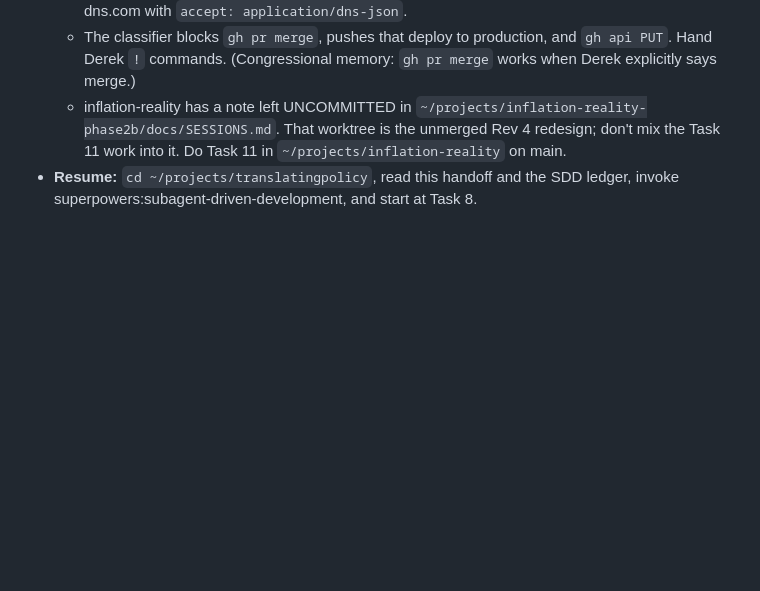
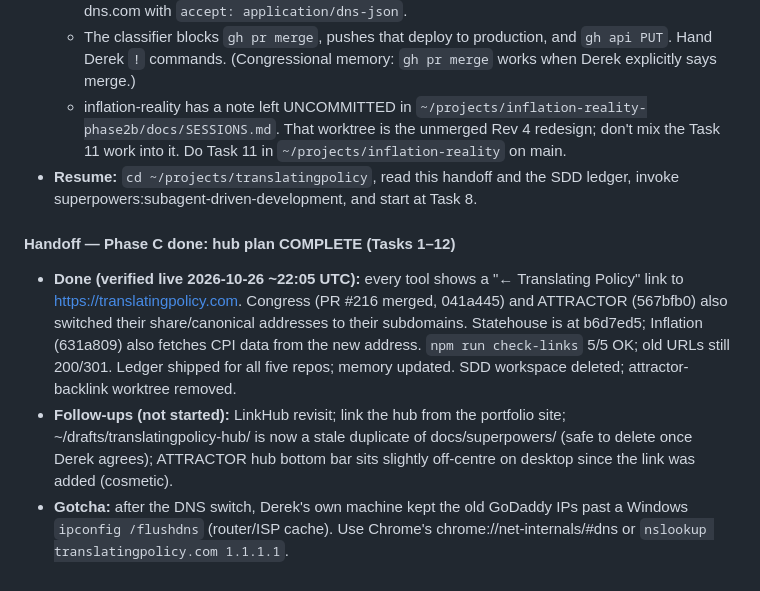
Before and after one commit to DerekTM17/translatingpolicy, a Markdown page: docs/SESSIONS.md, the part around the change. Drawn GitHub-style; blank space fills up the shorter version.

Commit message:
docs(sessions): handoff — hub plan complete (Phase C back-links live)
Co-Authored-By: Claude Opus 5.5 <noreply@anthropic.com>
Claude-Session: https://claude.ai/code/session_01PCabPynu1iysKvkwzRBRWr

```diff
--- a/docs/SESSIONS.md
+++ b/docs/SESSIONS.md
@@ -66,3 +66,9 @@
   - The classifier blocks `gh pr merge`, pushes that deploy to production, and `gh api PUT`. Hand Derek `!` commands. (Congressional memory: `gh pr merge` works when Derek explicitly says merge.)
   - inflation-reality has a note left UNCOMMITTED in `~/projects/inflation-reality-phase2b/docs/SESSIONS.md`. That worktree is the unmerged Rev 4 redesign; don't mix the Task 11 work into it. Do Task 11 in `~/projects/inflation-reality` on main.
 - **Resume:** `cd ~/projects/translatingpolicy`, read this handoff and the SDD ledger, invoke superpowers:subagent-driven-development, and start at Task 8.
+
+#### Handoff — Phase C done: hub plan COMPLETE (Tasks 1–12)
+
+- **Done (verified live 2026-10-26 ~22:05 UTC):** every tool shows a "← Translating Policy" link to https://translatingpolicy.com. Congress (PR #216 merged, 041a445) and ATTRACTOR (567bfb0) also switched their share/canonical addresses to their subdomains. Statehouse is at b6d7ed5; Inflation (631a809) also fetches CPI data from the new address. `npm run check-links` 5/5 OK; old URLs still 200/301. Ledger shipped for all five repos; memory updated. SDD workspace deleted; attractor-backlink worktree removed.
+- **Follow-ups (not started):** LinkHub revisit; link the hub from the portfolio site; ~/drafts/translatingpolicy-hub/ is now a stale duplicate of docs/superpowers/ (safe to delete once Derek agrees); ATTRACTOR hub bottom bar sits slightly off-centre on desktop since the link was added (cosmetic).
+- **Gotcha:** after the DNS switch, Derek's own machine kept the old GoDaddy IPs past a Windows `ipconfig /flushdns` (router/ISP cache). Use Chrome's chrome://net-internals/#dns or `nslookup translatingpolicy.com 1.1.1.1`.
```
